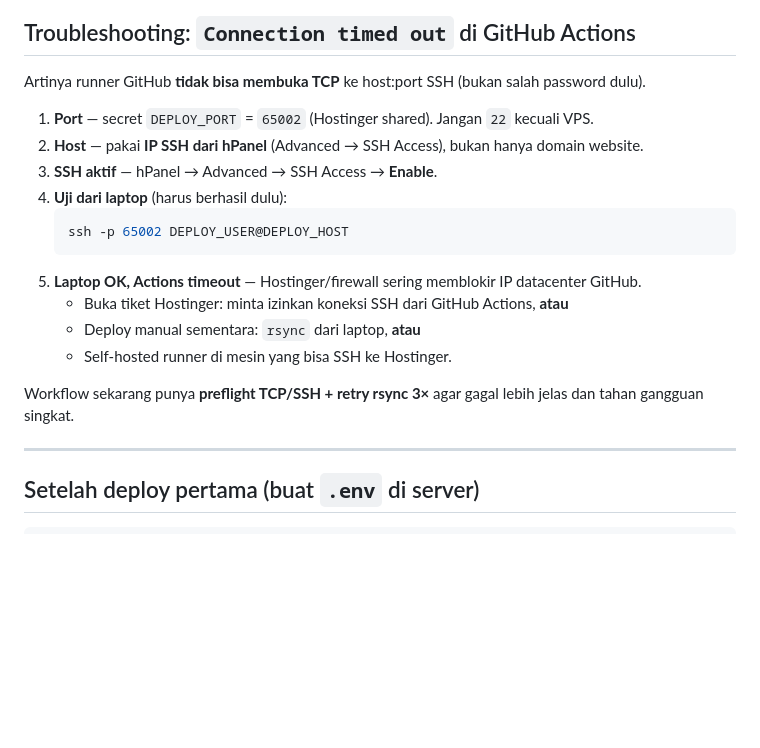
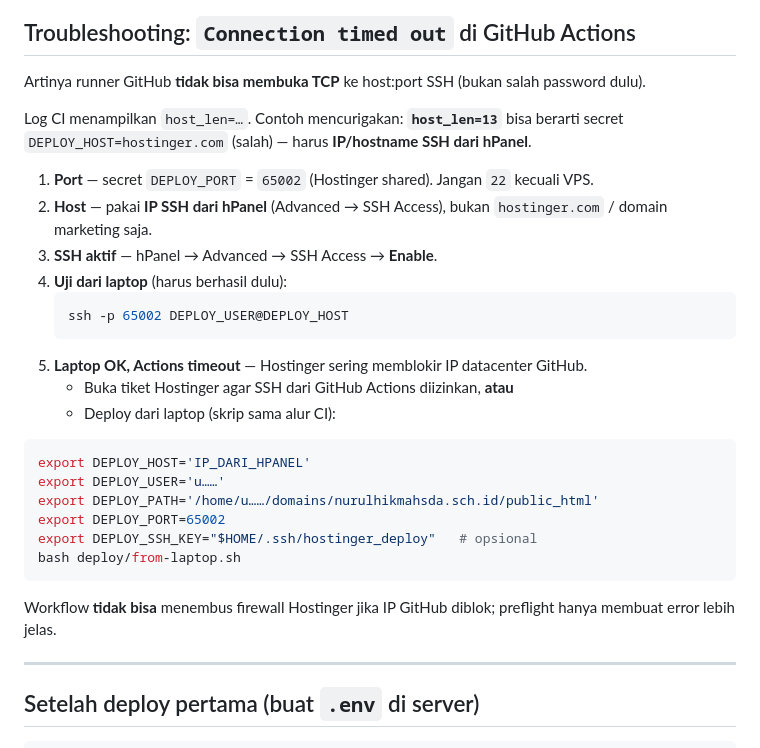
Before and after one commit to agungkurniawanfaisol/school-app, a Markdown page: deploy/README.md, the part around the change. GitHub-like rendering; blank space fills up the shorter version.

Commit message:
docs(deploy): clarify GHA SSH timeout and laptop fallback
Co-authored-by: Cursor <cursoragent@cursor.com>

````diff
--- a/deploy/README.md
+++ b/deploy/README.md
@@ -89,19 +89,30 @@ Lalu simpan seluruh output sebagai secret `DEPLOY_KNOWN_HOSTS`.
 
 Artinya runner GitHub **tidak bisa membuka TCP** ke host:port SSH (bukan salah password dulu).
 
+Log CI menampilkan `host_len=…`. Contoh mencurigakan: **`host_len=13`** bisa berarti secret
+`DEPLOY_HOST=hostinger.com` (salah) — harus **IP/hostname SSH dari hPanel**.
+
 1. **Port** — secret `DEPLOY_PORT` = `65002` (Hostinger shared). Jangan `22` kecuali VPS.
-2. **Host** — pakai **IP SSH dari hPanel** (Advanced → SSH Access), bukan hanya domain website.
+2. **Host** — pakai **IP SSH dari hPanel** (Advanced → SSH Access), bukan `hostinger.com` / domain marketing saja.
 3. **SSH aktif** — hPanel → Advanced → SSH Access → **Enable**.
 4. **Uji dari laptop** (harus berhasil dulu):
    ```bash
    ssh -p 65002 DEPLOY_USER@DEPLOY_HOST
    ```
-5. **Laptop OK, Actions timeout** — Hostinger/firewall sering memblokir IP datacenter GitHub.
-   - Buka tiket Hostinger: minta izinkan koneksi SSH dari GitHub Actions, **atau**
-   - Deploy manual sementara: `rsync` dari laptop, **atau**
-   - Self-hosted runner di mesin yang bisa SSH ke Hostinger.
+5. **Laptop OK, Actions timeout** — Hostinger sering memblokir IP datacenter GitHub.
+   - Buka tiket Hostinger agar SSH dari GitHub Actions diizinkan, **atau**
+   - Deploy dari laptop (skrip sama alur CI):
 
-Workflow sekarang punya **preflight TCP/SSH + retry rsync 3×** agar gagal lebih jelas dan tahan gangguan singkat.
+```bash
+export DEPLOY_HOST='IP_DARI_HPANEL'
+export DEPLOY_USER='u……'
+export DEPLOY_PATH='/home/u……/domains/nurulhikmahsda.sch.id/public_html'
+export DEPLOY_PORT=65002
+export DEPLOY_SSH_KEY="$HOME/.ssh/hostinger_deploy"   # opsional
+bash deploy/from-laptop.sh
+```
+
+Workflow **tidak bisa** menembus firewall Hostinger jika IP GitHub diblok; preflight hanya membuat error lebih jelas.
 
 ---
 
````
